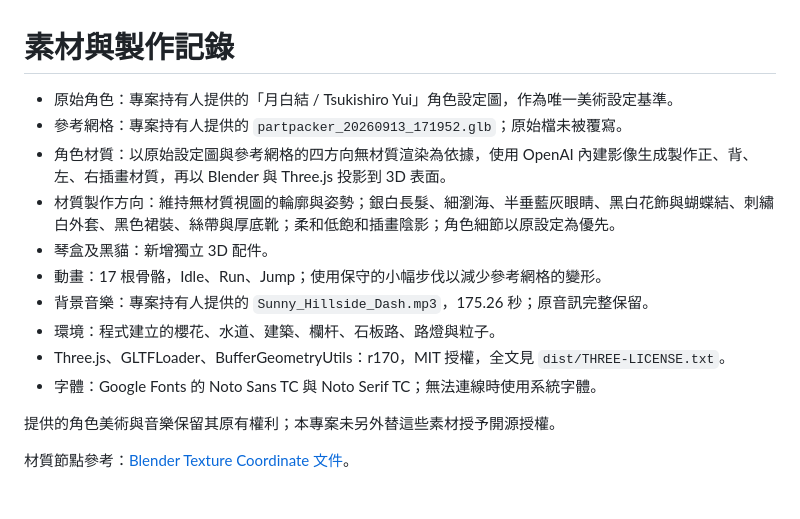
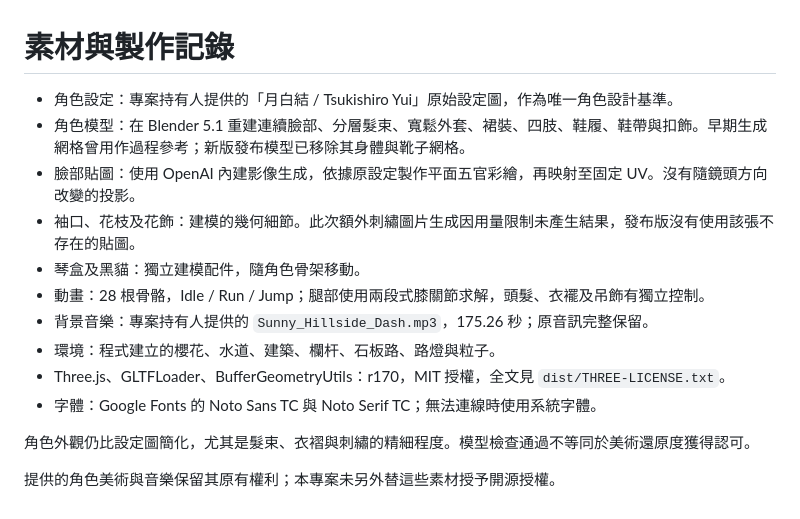
Before and after one commit to sion-rgb/sakura-sprint, a Markdown page: ASSETS.md, the part around the change. GitHub-like rendering.

```diff
--- a/ASSETS.md
+++ b/ASSETS.md
@@ -1,16 +1,16 @@
 # 素材與製作記錄
 
-- 原始角色：專案持有人提供的「月白結 / Tsukishiro Yui」角色設定圖，作為唯一美術設定基準。
-- 參考網格：專案持有人提供的 `partpacker_20260913_171952.glb`；原始檔未被覆寫。
-- 角色材質：以原始設定圖與參考網格的四方向無材質渲染為依據，使用 OpenAI 內建影像生成製作正、背、左、右插畫材質，再以 Blender 與 Three.js 投影到 3D 表面。
-- 材質製作方向：維持無材質視圖的輪廓與姿勢；銀白長髮、細瀏海、半垂藍灰眼睛、黑白花飾與蝴蝶結、刺繡白外套、黑色裙裝、絲帶與厚底靴；柔和低飽和插畫陰影；角色細節以原設定為優先。
-- 琴盒及黑貓：新增獨立 3D 配件。
-- 動畫：17 根骨骼，Idle、Run、Jump；使用保守的小幅步伐以減少參考網格的變形。
+- 角色設定：專案持有人提供的「月白結 / Tsukishiro Yui」原始設定圖，作為唯一角色設計基準。
+- 角色模型：在 Blender 5.1 重建連續臉部、分層髮束、寬鬆外套、裙裝、四肢、鞋履、鞋帶與扣飾。早期生成網格曾用作過程參考；新版發布模型已移除其身體與靴子網格。
+- 臉部貼圖：使用 OpenAI 內建影像生成，依據原設定製作平面五官彩繪，再映射至固定 UV。沒有隨鏡頭方向改變的投影。
+- 袖口、花枝及花飾：建模的幾何細節。此次額外刺繡圖片生成因用量限制未產生結果，發布版沒有使用該張不存在的貼圖。
+- 琴盒及黑貓：獨立建模配件，隨角色骨架移動。
+- 動畫：28 根骨骼，Idle / Run / Jump；腿部使用兩段式膝關節求解，頭髮、衣襬及吊飾有獨立控制。
 - 背景音樂：專案持有人提供的 `Sunny_Hillside_Dash.mp3`，175.26 秒；原音訊完整保留。
 - 環境：程式建立的櫻花、水道、建築、欄杆、石板路、路燈與粒子。
 - Three.js、GLTFLoader、BufferGeometryUtils：r170，MIT 授權，全文見 `dist/THREE-LICENSE.txt`。
 - 字體：Google Fonts 的 Noto Sans TC 與 Noto Serif TC；無法連線時使用系統字體。
 
+角色外觀仍比設定圖簡化，尤其是髮束、衣褶與刺繡的精細程度。模型檢查通過不等同於美術還原度獲得認可。
+
 提供的角色美術與音樂保留其原有權利；本專案未另外替這些素材授予開源授權。
-
-材質節點參考：[Blender Texture Coordinate 文件](https://docs.blender.org/manual/en/4.2/render/shader_nodes/input/texture_coordinate.html)。
```
Also changed, not shown: README.md (+19 -8 lines), models/Yui-Canonical-preview.png (deleted), models/Yui-Rebuilt-preview.png (added), 13 other files.
